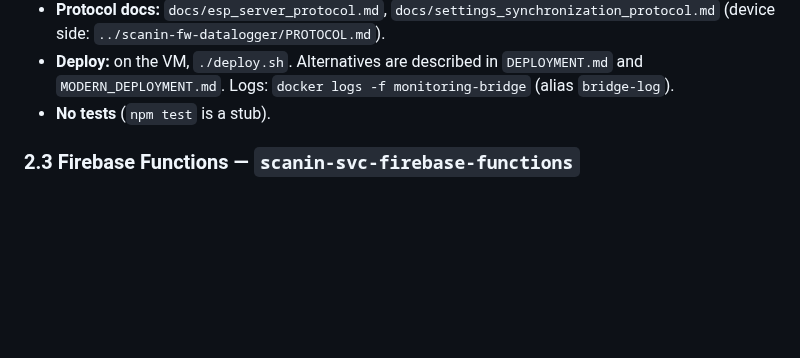
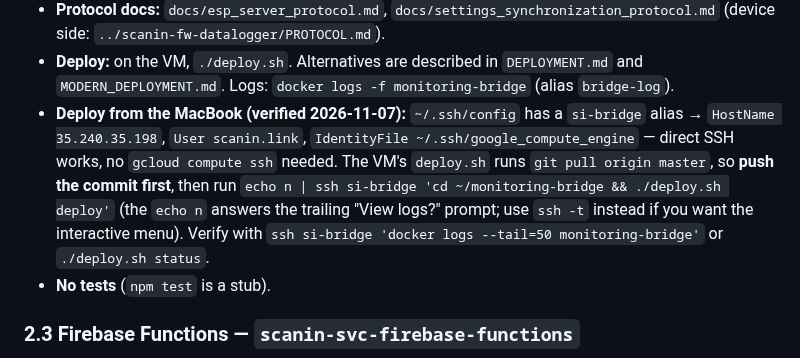
Before and after one commit to ScanInLtd/scanin-handbook, a Markdown page: AGENTS.md, the part around the change. Rendered like a GitHub page; blank space fills up the shorter version.

Commit message:
docs: how to deploy the MQTT bridge from the MacBook via si-bridge SSH
Generated with [Devin](https://devin.ai)

Co-Authored-By: Devin <158243242+devin-ai-integration[bot]@users.noreply.github.com>

```diff
--- a/AGENTS.md
+++ b/AGENTS.md
@@ -76,6 +76,7 @@ Reference repos with relative paths (`../scanin-svc-mqtt-bridge/...`). Each repo
 - **Config:** `src/config/config.js` reads `.env` (`MQTT_BROKER`, `MQTT_PORT`, `MQTT_USER/PASSWORD`, `MQTT_CA_CERT_PATH`, `BASE_PATH`, `FIREBASE_KEY_PATH`). Keys are mounted from `~/.firebase-keys` and `~/.mqtt-keys`.
 - **Protocol docs:** `docs/esp_server_protocol.md`, `docs/settings_synchronization_protocol.md` (device side: `../scanin-fw-datalogger/PROTOCOL.md`).
 - **Deploy:** on the VM, `./deploy.sh`. Alternatives are described in `DEPLOYMENT.md` and `MODERN_DEPLOYMENT.md`. Logs: `docker logs -f monitoring-bridge` (alias `bridge-log`).
+- **Deploy from the MacBook (verified 2026-11-07):** `~/.ssh/config` has a `si-bridge` alias → `HostName 35.240.35.198`, `User scanin.link`, `IdentityFile ~/.ssh/google_compute_engine` — direct SSH works, no `gcloud compute ssh` needed. The VM's `deploy.sh` runs `git pull origin master`, so **push the commit first**, then run `echo n | ssh si-bridge 'cd ~/monitoring-bridge && ./deploy.sh deploy'` (the `echo n` answers the trailing "View logs?" prompt; use `ssh -t` instead if you want the interactive menu). Verify with `ssh si-bridge 'docker logs --tail=50 monitoring-bridge'` or `./deploy.sh status`.
 - **No tests** (`npm test` is a stub).
 
 ### 2.3 Firebase Functions — `scanin-svc-firebase-functions`
```
